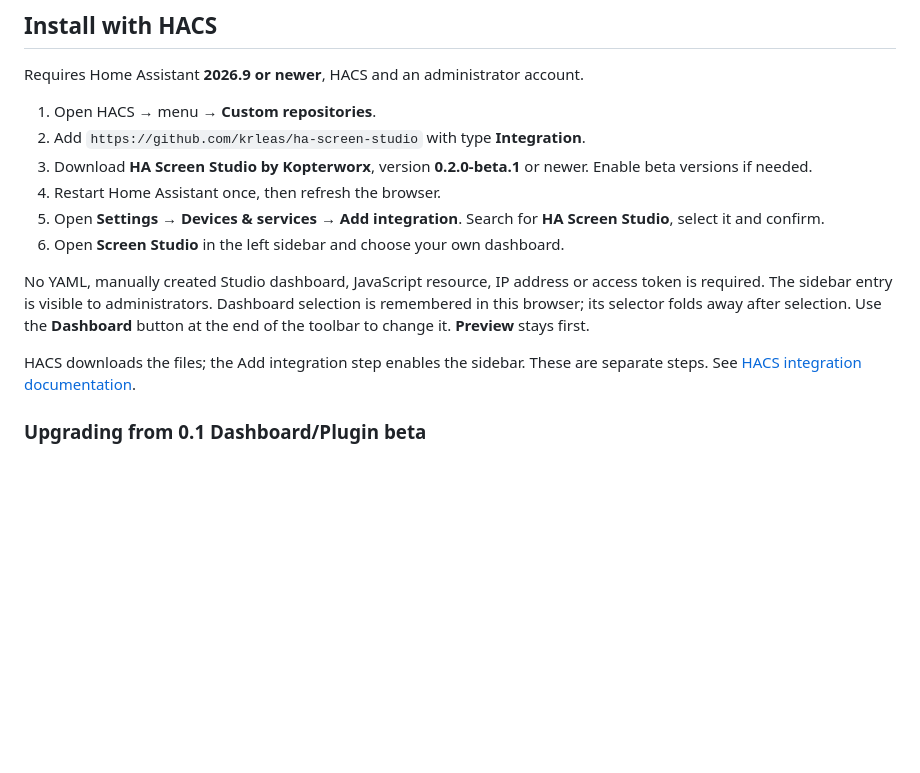
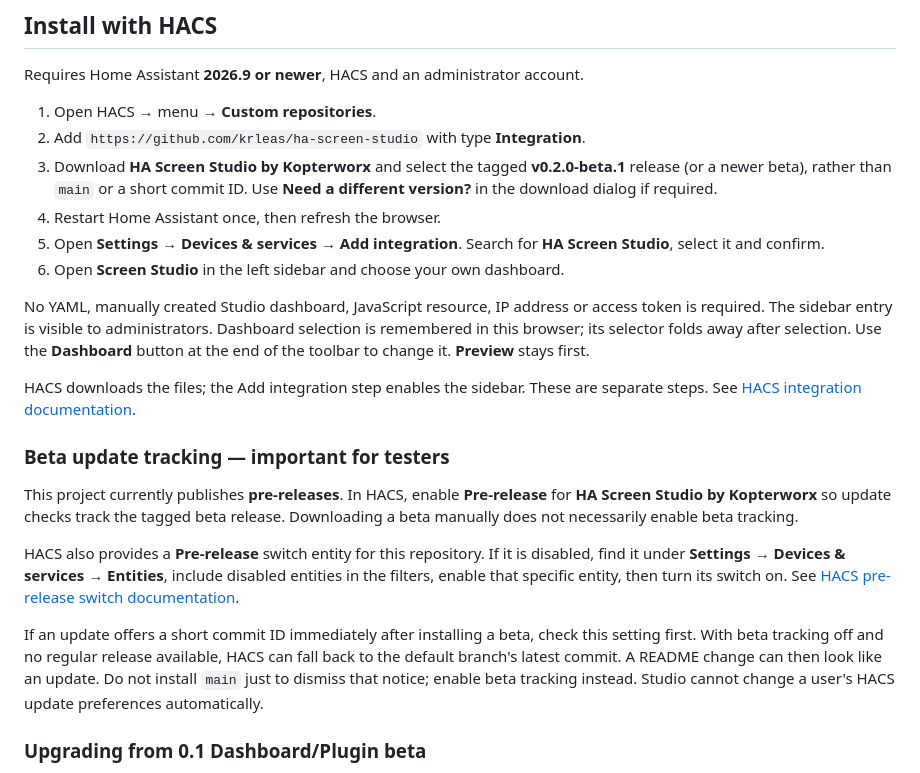
Before and after one commit to krleas/ha-screen-studio, a Markdown page: README.md, the part around the change. GitHub-like rendering; blank space fills up the shorter version.

Commit message:
Explain beta update tracking and commit fallback

```diff
--- a/README.md
+++ b/README.md
@@ -36,7 +36,7 @@ Requires Home Assistant **2026.9 or newer**, HACS and an administrator account.
 
 1. Open HACS → menu → **Custom repositories**.
 2. Add `https://github.com/krleas/ha-screen-studio` with type **Integration**.
-3. Download **HA Screen Studio by Kopterworx**, version **0.2.0-beta.1** or newer. Enable beta versions if needed.
+3. Download **HA Screen Studio by Kopterworx** and select the tagged **v0.2.0-beta.1** release (or a newer beta), rather than `main` or a short commit ID. Use **Need a different version?** in the download dialog if required.
 4. Restart Home Assistant once, then refresh the browser.
 5. Open **Settings → Devices & services → Add integration**. Search for **HA Screen Studio**, select it and confirm.
 6. Open **Screen Studio** in the left sidebar and choose your own dashboard.
@@ -44,6 +44,14 @@ Requires Home Assistant **2026.9 or newer**, HACS and an administrator account.
 No YAML, manually created Studio dashboard, JavaScript resource, IP address or access token is required. The sidebar entry is visible to administrators. Dashboard selection is remembered in this browser; its selector folds away after selection. Use the **Dashboard** button at the end of the toolbar to change it. **Preview** stays first.
 
 HACS downloads the files; the Add integration step enables the sidebar. These are separate steps. See [HACS integration documentation](https://www.hacs.dev/docs/use/repositories/type/integration/).
+
+### Beta update tracking — important for testers
+
+This project currently publishes **pre-releases**. In HACS, enable **Pre-release** for **HA Screen Studio by Kopterworx** so update checks track the tagged beta release. Downloading a beta manually does not necessarily enable beta tracking.
+
+HACS also provides a **Pre-release** switch entity for this repository. If it is disabled, find it under **Settings → Devices & services → Entities**, include disabled entities in the filters, enable that specific entity, then turn its switch on. See [HACS pre-release switch documentation](https://www.hacs.dev/docs/use/entities/switch/).
+
+If an update offers a short commit ID immediately after installing a beta, check this setting first. With beta tracking off and no regular release available, HACS can fall back to the default branch's latest commit. A README change can then look like an update. Do not install `main` just to dismiss that notice; enable beta tracking instead. Studio cannot change a user's HACS update preferences automatically.
 
 ### Upgrading from 0.1 Dashboard/Plugin beta
 
```
